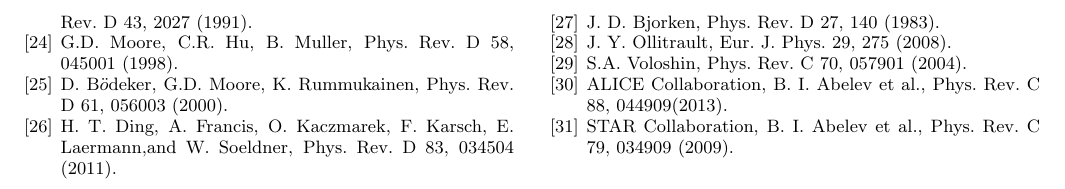
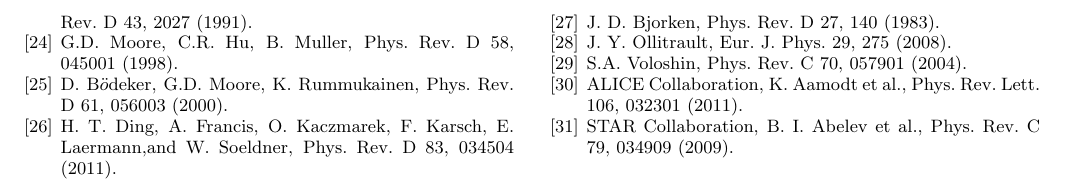
Before and after one commit to Scicomath/plcse, a LaTeX paper (paper/aixin-new.tex): part of page 7 of 7, cut so that both start at the same text. Compiled offline with pdfLaTeX.

Commit message:
change ref

```diff
--- a/paper/aixin-new.tex
+++ b/paper/aixin-new.tex
@@ -506,7 +506,7 @@
 \bibitem{lab27} J. D. Bjorken, Phys. Rev. D 27, 140 (1983).
 \bibitem{lab28} J. Y. Ollitrault, Eur. J. Phys. 29, 275 (2008).
 \bibitem{lab29} S.A. Voloshin, Phys. Rev. C 70, 057901 (2004).
-\bibitem{lab30} ALICE Collaboration, B. I. Abelev et al., Phys. Rev. C 88, 044909(2013).
+\bibitem{lab30} ALICE Collaboration, K. Aamodt et al., Phys. Rev. Lett. 106, 032301 (2011).
 \bibitem{lab31} STAR Collaboration, B. I. Abelev et al., Phys. Rev. C 79, 034909 (2009).
 \end{thebibliography}{}
 
```
